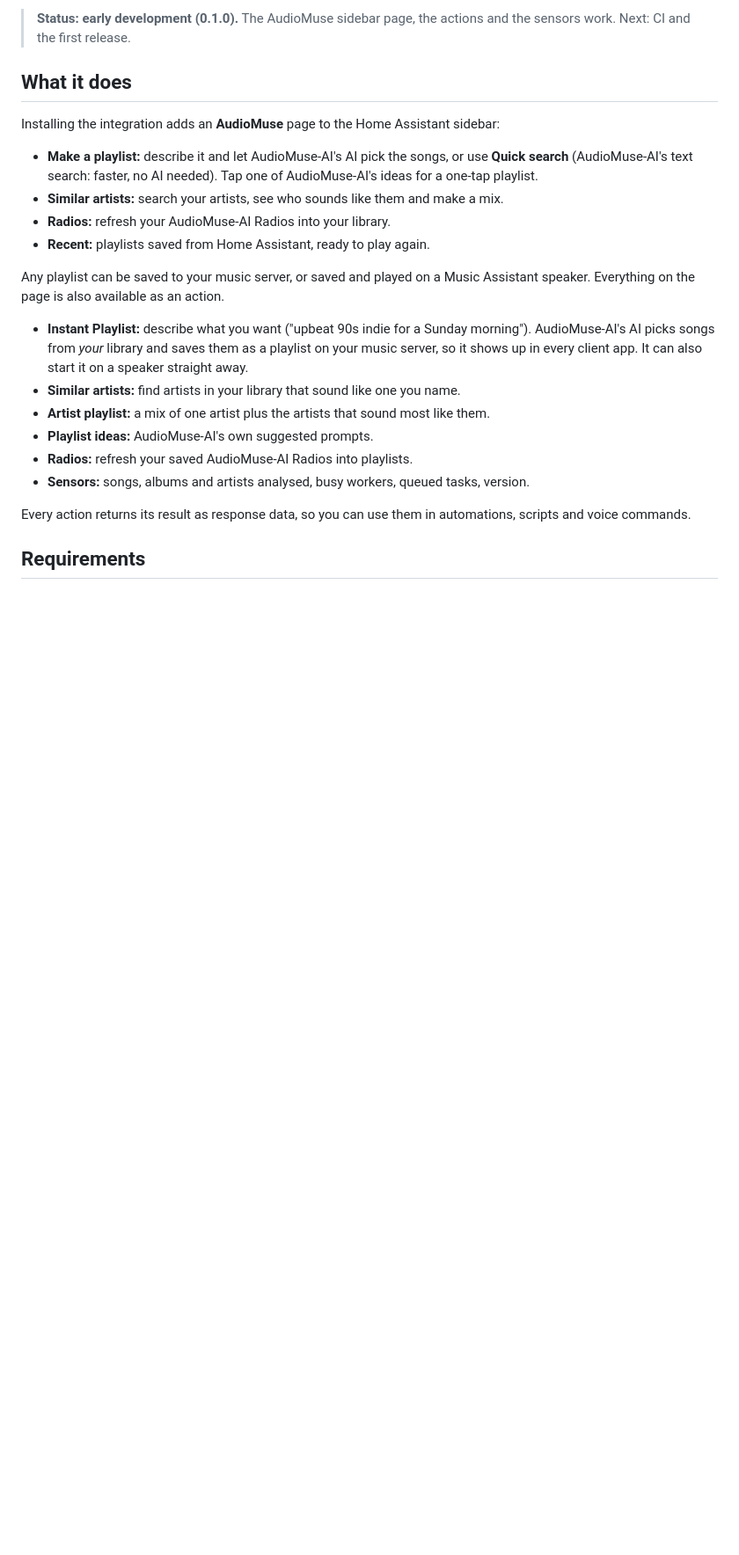
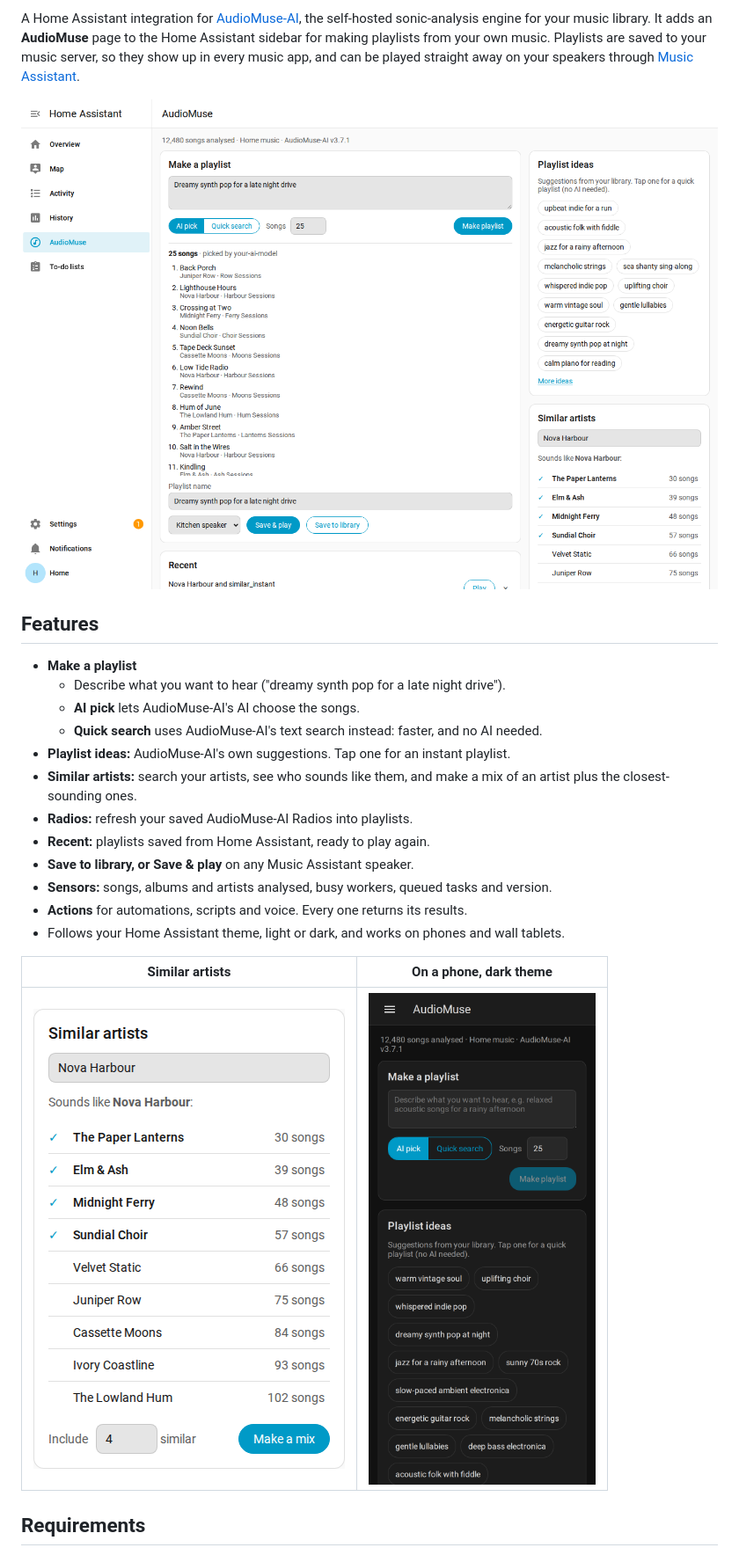
Before and after one commit to colfin22/ha-audiomuse, a Markdown page: README.md, the part around one of its changes. Shown at 88% size. Rendered like a GitHub page; pictures changed too: docs/images/page-desktop.png (added), docs/images/page-phone-dark.png (added), docs/images/similar-artists.png (added); blank space fills up the shorter version.

```diff
--- a/README.md
+++ b/README.md
@@ -4,25 +5,26 @@ A Home Assistant integration for [AudioMuse-AI](https://github.com/NeptuneHub/Au
 
-> **Status: early development (0.1.0).** The AudioMuse sidebar page, the actions and the sensors work. Next: CI and the first release.
+A Home Assistant integration for [AudioMuse-AI](https://github.com/NeptuneHub/AudioMuse-AI), the self-hosted sonic-analysis engine for your music library. It adds an **AudioMuse** page to the Home Assistant sidebar for making playlists from your own music. Playlists are saved to your music server, so they show up in every music app, and can be played straight away on your speakers through [Music Assistant](https://www.music-assistant.io/).
 
-## What it does
+![The AudioMuse page](https://raw.githubusercontent.com/colfin22/ha-audiomuse/main/docs/images/page-desktop.png)
 
-Installing the integration adds an **AudioMuse** page to the Home Assistant sidebar:
+## Features
 
-- **Make a playlist:** describe it and let AudioMuse-AI's AI pick the songs, or use **Quick search** (AudioMuse-AI's text search: faster, no AI needed). Tap one of AudioMuse-AI's ideas for a one-tap playlist.
-- **Similar artists:** search your artists, see who sounds like them and make a mix.
-- **Radios:** refresh your AudioMuse-AI Radios into your library.
+- **Make a playlist**
+  - Describe what you want to hear ("dreamy synth pop for a late night drive").
+  - **AI pick** lets AudioMuse-AI's AI choose the songs.
+  - **Quick search** uses AudioMuse-AI's text search instead: faster, and no AI needed.
+- **Playlist ideas:** AudioMuse-AI's own suggestions. Tap one for an instant playlist.
+- **Similar artists:** search your artists, see who sounds like them, and make a mix of an artist plus the closest-sounding ones.
+- **Radios:** refresh your saved AudioMuse-AI Radios into playlists.
 - **Recent:** playlists saved from Home Assistant, ready to play again.
+- **Save to library, or Save & play** on any Music Assistant speaker.
+- **Sensors:** songs, albums and artists analysed, busy workers, queued tasks and version.
+- **Actions** for automations, scripts and voice. Every one returns its results.
+- Follows your Home Assistant theme, light or dark, and works on phones and wall tablets.
 
-Any playlist can be saved to your music server, or saved and played on a Music Assistant speaker. Everything on the page is also available as an action.
-
-- **Instant Playlist:** describe what you want ("upbeat 90s indie for a Sunday morning"). AudioMuse-AI's AI picks songs from *your* library and saves them as a playlist on your music server, so it shows up in every client app. It can also start it on a speaker straight away.
-- **Similar artists:** find artists in your library that sound like one you name.
-- **Artist playlist:** a mix of one artist plus the artists that sound most like them.
-- **Playlist ideas:** AudioMuse-AI's own suggested prompts.
-- **Radios:** refresh your saved AudioMuse-AI Radios into playlists.
-- **Sensors:** songs, albums and artists analysed, busy workers, queued tasks, version.
-
-Every action returns its result as response data, so you can use them in automations, scripts and voice commands.
+| Similar artists | On a phone, dark theme |
+|---|---|
+| ![Similar artists](https://raw.githubusercontent.com/colfin22/ha-audiomuse/main/docs/images/similar-artists.png) | ![Phone, dark theme](https://raw.githubusercontent.com/colfin22/ha-audiomuse/main/docs/images/page-phone-dark.png) |
 
 ## Requirements
 
```
Also changed, not shown: other parts of README.md (+79 -25 lines), 8 other files.
